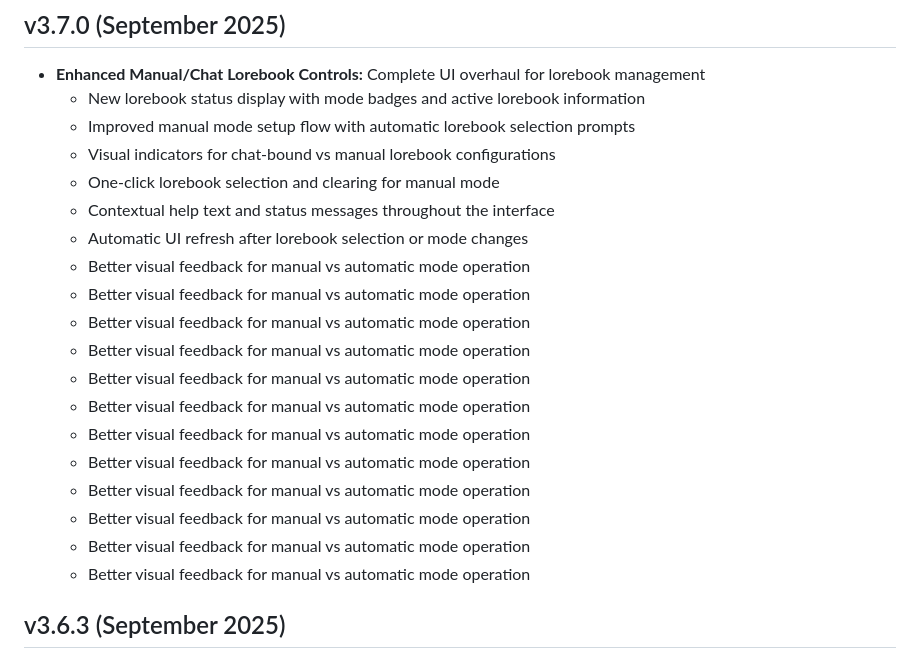
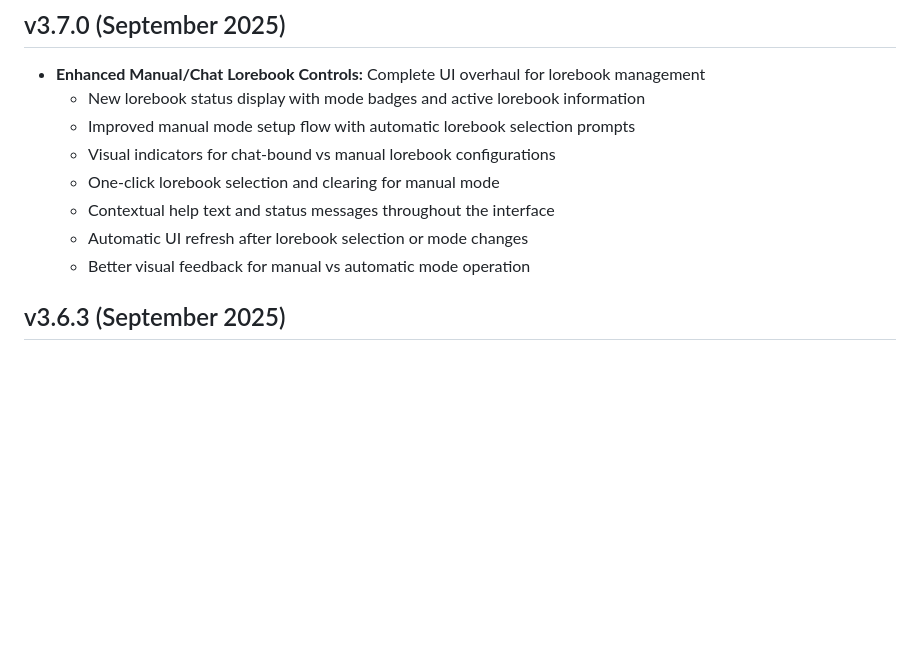
Before and after one commit to aikohanasaki/SillyTavern-MemoryBooks, a Markdown page: changelog.md, the part around one of its changes. Rendered like a GitHub page; blank space fills up the shorter version.

```diff
--- a/changelog.md
+++ b/changelog.md
@@ -283,17 +253,6 @@
   - One-click lorebook selection and clearing for manual mode
   - Contextual help text and status messages throughout the interface
   - Automatic UI refresh after lorebook selection or mode changes
-  - Better visual feedback for manual vs automatic mode operation
-  - Better visual feedback for manual vs automatic mode operation
-  - Better visual feedback for manual vs automatic mode operation
-  - Better visual feedback for manual vs automatic mode operation
-  - Better visual feedback for manual vs automatic mode operation
-  - Better visual feedback for manual vs automatic mode operation
-  - Better visual feedback for manual vs automatic mode operation
-  - Better visual feedback for manual vs automatic mode operation
-  - Better visual feedback for manual vs automatic mode operation
-  - Better visual feedback for manual vs automatic mode operation
-  - Better visual feedback for manual vs automatic mode operation
   - Better visual feedback for manual vs automatic mode operation
 
 ## v3.6.3 (September 2025)
```
Also changed, not shown: other parts of changelog.md (+0 -30 lines), userguides/USER_GUIDE-ES.md (added, +245 -0 lines), userguides/readme-ES.md (added, +297 -0 lines).
